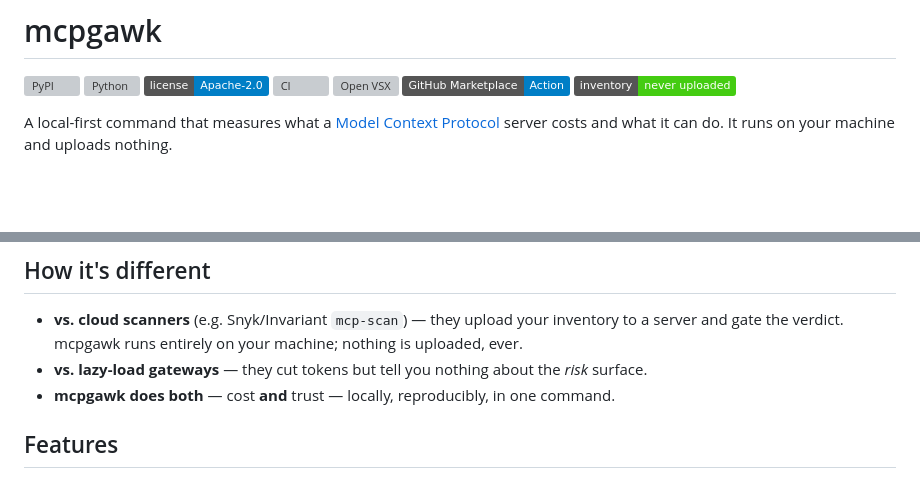
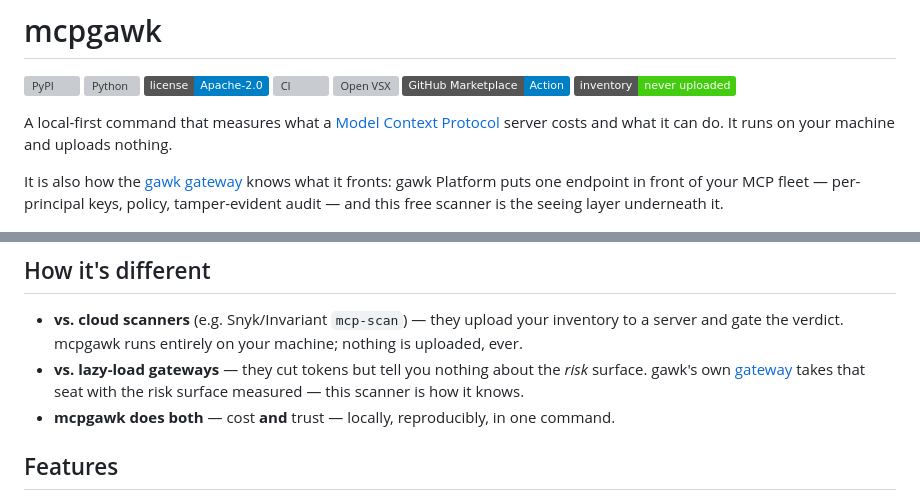
Before and after one commit to gawk-dev/mcpgawk, a Markdown page: README.md, 2 parts joined by grey strips. Drawn GitHub-style; badges without logos; blank space fills up the shorter version; grey boxes are pictures that could not be loaded.

Commit message:
docs: name the gateway above the scanner — the free tool is the seeing layer
The README led with the scanner and dismissed gateways as a competitor
category. gawk Platform takes the gateway seat; this scanner is how it
knows. Ships with the next release push.

```diff
--- a/README.md
+++ b/README.md
@@ -19,6 +19,10 @@
 A local-first command that measures what a [Model Context Protocol](https://modelcontextprotocol.io)
 server costs and what it can do. It runs on your machine and uploads nothing.
 
+It is also how the [gawk gateway](https://gawk.dev) knows what it fronts: gawk Platform puts one
+endpoint in front of your MCP fleet — per-principal keys, policy, tamper-evident audit — and this
+free scanner is the seeing layer underneath it.
+
 <p align="center">
   <img src="https://raw.githubusercontent.com/gawk-dev/mcpgawk/main/assets/brand/demo.gif" alt="mcpgawk scanning an MCP server — tools, token cost, and capability flags, locally" width="760">
 </p>
@@ -34,6 +38,8 @@ You pay for those tokens, and you haven't checked what the tools can do. mcpgawk
 - **vs. cloud scanners** (e.g. Snyk/Invariant `mcp-scan`) — they upload your inventory to a server and
   gate the verdict. mcpgawk runs entirely on your machine; nothing is uploaded, ever.
 - **vs. lazy-load gateways** — they cut tokens but tell you nothing about the *risk* surface.
+  gawk's own [gateway](https://gawk.dev) takes that seat with the risk surface measured — this
+  scanner is how it knows.
 - **mcpgawk does both** — cost **and** trust — locally, reproducibly, in one command.
 
 ## Features
```
